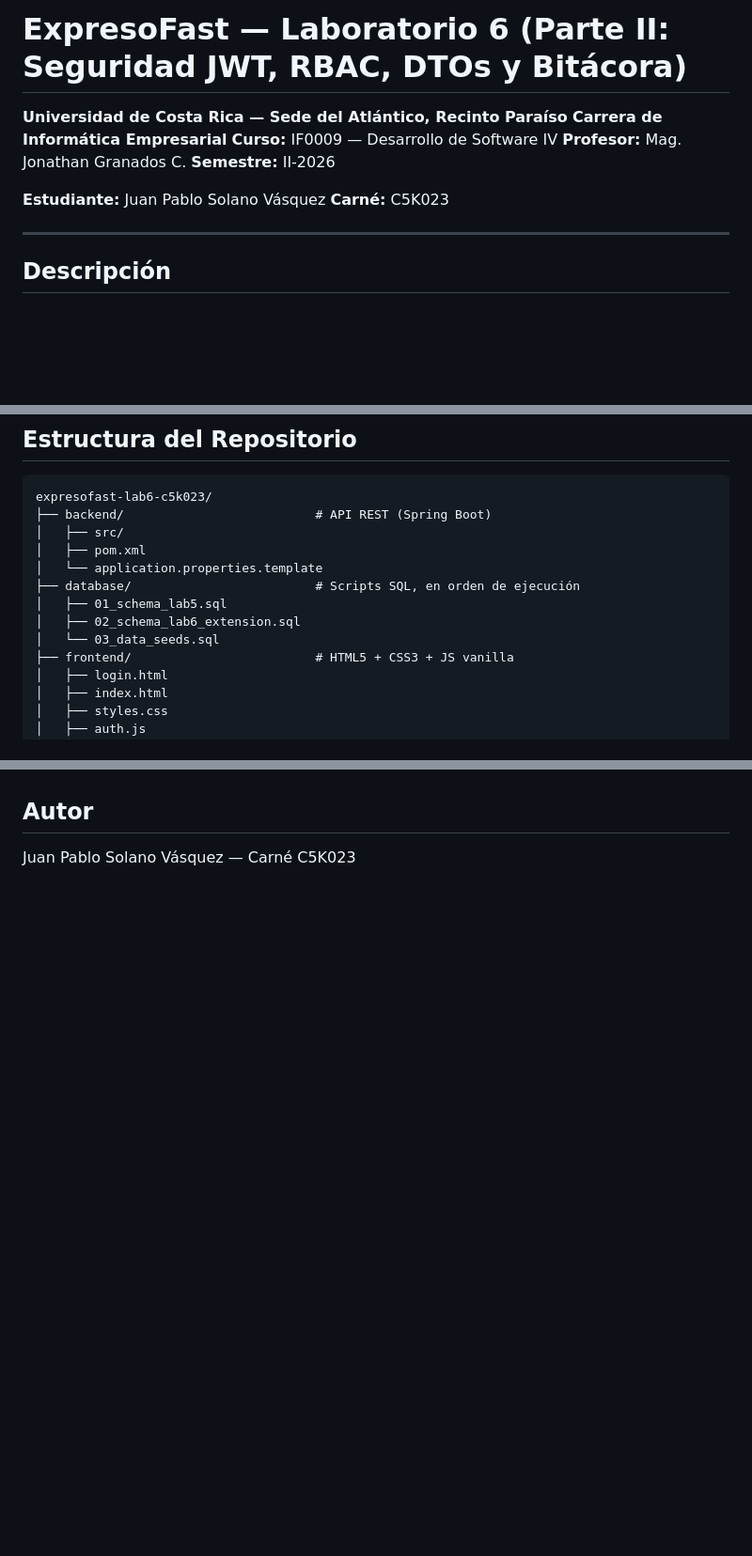
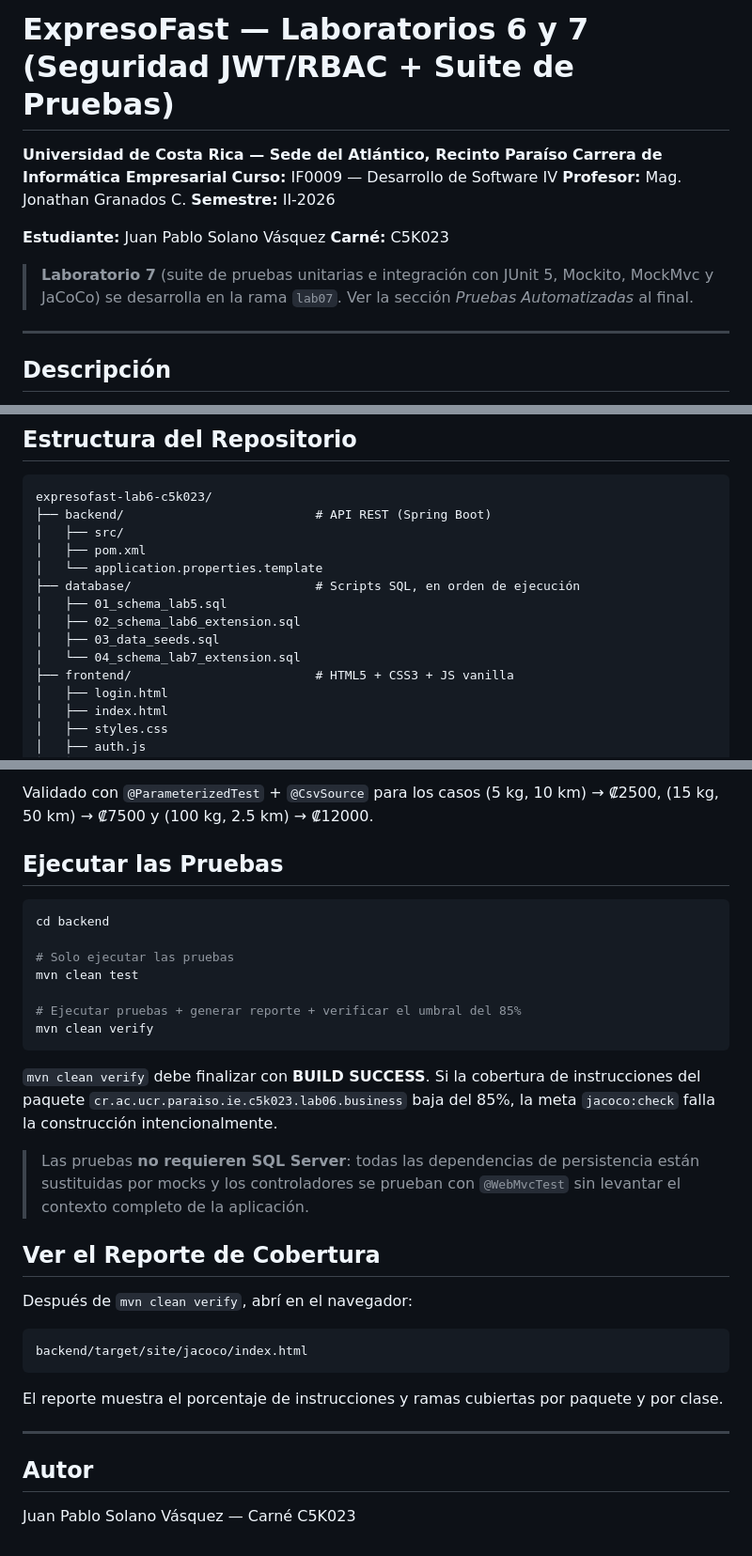
Before and after one commit to JPabloSV/expresofast-lab6-c5k023, a Markdown page: README.md, 3 parts joined by grey strips. Shown at 94% size. GitHub-like rendering; blank space fills up the shorter version.

Commit message:
docs: documentar suite de pruebas y cobertura JaCoCo del Laboratorio 7

````diff
--- a/README.md
+++ b/README.md
@@ -1,4 +1,4 @@
-# ExpresoFast — Laboratorio 6 (Parte II: Seguridad JWT, RBAC, DTOs y Bitácora)
+# ExpresoFast — Laboratorios 6 y 7 (Seguridad JWT/RBAC + Suite de Pruebas)
 
 **Universidad de Costa Rica — Sede del Atlántico, Recinto Paraíso**
 **Carrera de Informática Empresarial**
@@ -8,6 +8,9 @@
 
 **Estudiante:** Juan Pablo Solano Vásquez
 **Carné:** C5K023
+
+> **Laboratorio 7** (suite de pruebas unitarias e integración con JUnit 5, Mockito, MockMvc y
+> JaCoCo) se desarrolla en la rama `lab07`. Ver la sección *Pruebas Automatizadas* al final.
 
 ---
 
@@ -39,7 +42,8 @@ expresofast-lab6-c5k023/
 ├── database/                         # Scripts SQL, en orden de ejecución
 │   ├── 01_schema_lab5.sql
 │   ├── 02_schema_lab6_extension.sql
-│   └── 03_data_seeds.sql
+│   ├── 03_data_seeds.sql
+│   └── 04_schema_lab7_extension.sql
 ├── frontend/                         # HTML5 + CSS3 + JS vanilla
 │   ├── login.html
 │   ├── index.html
@@ -126,3 +181,38 @@ manualmente con el token devuelto por `/api/auth/login`.
+Validado con `@ParameterizedTest` + `@CsvSource` para los casos (5 kg, 10 km) → ₡2500,
+(15 kg, 50 km) → ₡7500 y (100 kg, 2.5 km) → ₡12000.
+
+## Ejecutar las Pruebas
+
+```bash
+cd backend
+
+# Solo ejecutar las pruebas
+mvn clean test
+
+# Ejecutar pruebas + generar reporte + verificar el umbral del 85%
+mvn clean verify
+```
+
+`mvn clean verify` debe finalizar con **BUILD SUCCESS**. Si la cobertura de instrucciones del
+paquete `cr.ac.ucr.paraiso.ie.c5k023.lab06.business` baja del 85%, la meta `jacoco:check`
+falla la construcción intencionalmente.
+
+> Las pruebas **no requieren SQL Server**: todas las dependencias de persistencia están
+> sustituidas por mocks y los controladores se prueban con `@WebMvcTest` sin levantar el
+> contexto completo de la aplicación.
+
+## Ver el Reporte de Cobertura
+
+Después de `mvn clean verify`, abrí en el navegador:
+
+```
+backend/target/site/jacoco/index.html
+```
+
+El reporte muestra el porcentaje de instrucciones y ramas cubiertas por paquete y por clase.
+
+---
+
 ## Autor
 
 Juan Pablo Solano Vásquez — Carné C5K023
````
Also changed, not shown: other parts of README.md (+51 -0 lines).
